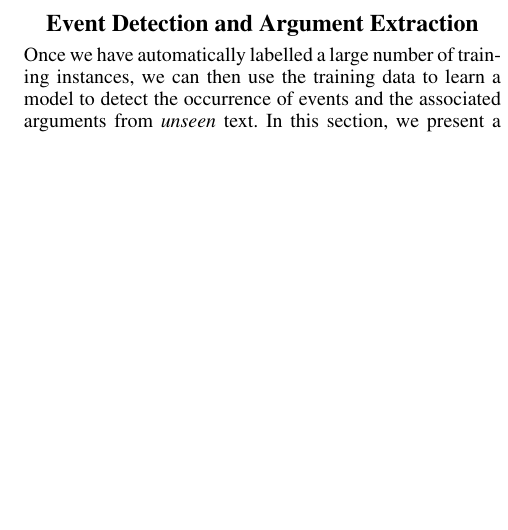
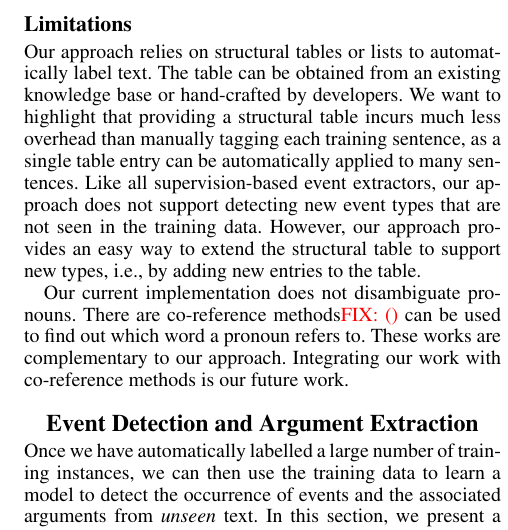
Before and after one commit to chrsitinass/ee_submission, a LaTeX paper (submission.tex, which reads approach.tex): part of one column of page 4 of 9, cut at the place of the change, the shorter picture padded with empty space. Compiled offline with pdfLaTeX.

Commit message:
limitation

```diff
--- a/approach.tex
+++ b/approach.tex
@@ -108,3 +108,14 @@ Finally, step P3 is based on our intuitions that two arguments involved in the s
 syntactic structure. As an example, consider S4 and its dependency parse tree shown in Figure~\ref{fig:2}. Although both \emph{Prince
 Philip} and \emph{marriage} can be matched as key arguments in a  \texttt{people.marriage} entry, but with a distance of 3 (i.e., far from
 each other under our criterion) on the dependency parse tree, thus S4 will be labelled as negative.
+
+\subsection{Limitations}
+Our approach relies on structural tables or lists to automatically label text. The table can be obtained from an existing knowledge base or
+hand-crafted by developers. We want to highlight that providing a structural table incurs much less overhead than manually tagging each
+training sentence, as a single table entry can be automatically applied to many sentences.  Like all supervision-based event extractors,
+our approach does not support detecting new event types that are not seen in the training data. However, our approach provides an easy way
+to extend the structural table to support new types, i.e., by adding new entries to the table.
+
+
+Our current implementation does not disambiguate pronouns. There are co-reference methods\FIXME{~\cite{}} can be used to find out which
+word a pronoun refers to. These works are complementary to our approach. Integrating our work with co-reference methods is our future work.
```
